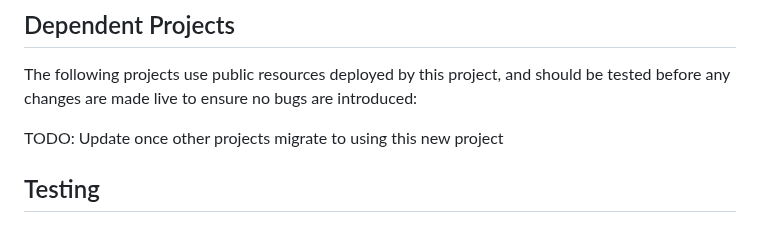
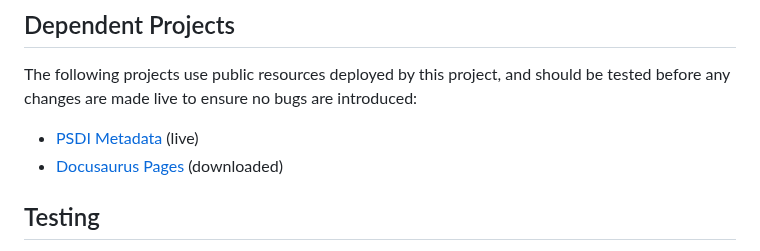
Before and after one commit to PSDI-UK/psdi-common-style, a Markdown page: README.md, the part around the change. Rendered like a GitHub page.

Commit message:
Update list of projects which use these assets

```diff
--- a/README.md
+++ b/README.md
@@ -312,7 +312,8 @@ By default, the assets will be copied to `css`, `html`, `img`, and `js` director
 
 The following projects use public resources deployed by this project, and should be tested before any changes are made live to ensure no bugs are introduced:
 
-TODO: Update once other projects migrate to using this new project
+* [PSDI Metadata](https://github.com/PSDI-UK/metadata) (live)
+* [Docusaurus Pages](http://github.com/PSDI-UK/docusaurus-pages) (downloaded)
 
 ## Testing
 
```
